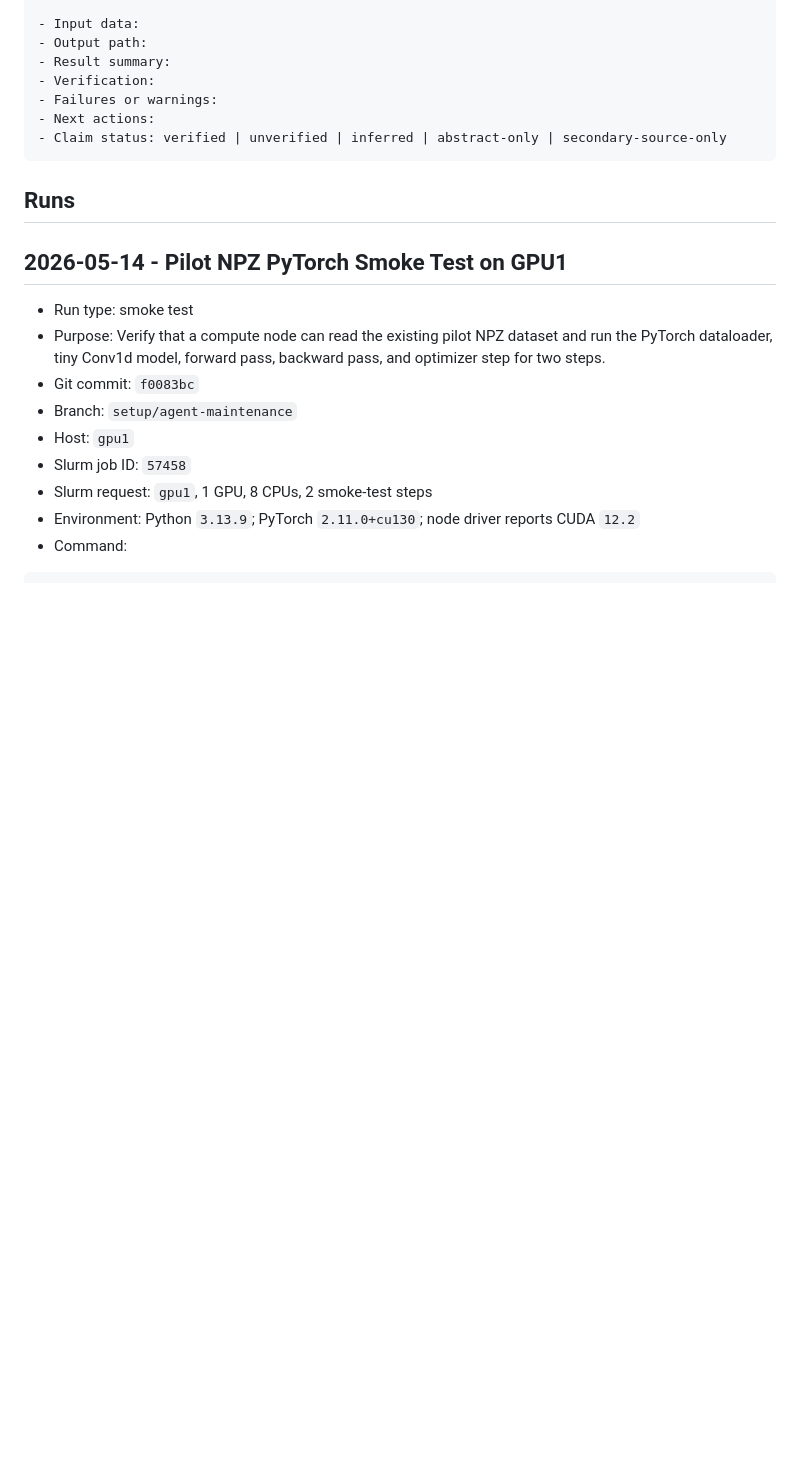
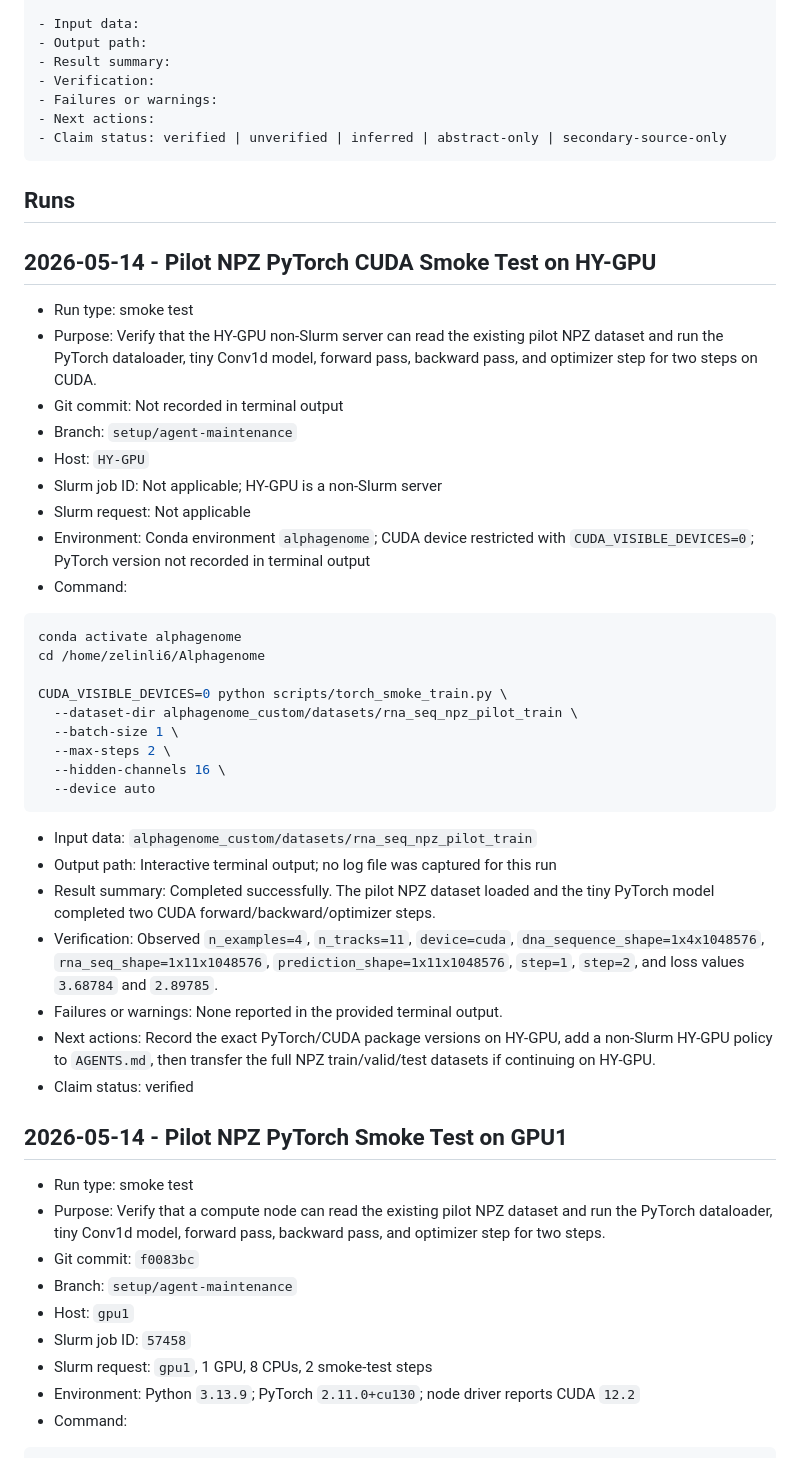
Before and after one commit to sextant-fable/Alphagenome, a Markdown page: docs/experiment_log.md, the part around the change. Drawn GitHub-style; blank space fills up the shorter version.

Commit message:
Record HY-GPU CUDA smoke test

`````diff
--- a/docs/experiment_log.md
+++ b/docs/experiment_log.md
@@ -33,6 +33,38 @@ Do not delete failed runs. Append corrections or follow-up notes instead.
 ````
 
 ## Runs
+
+## 2026-05-14 - Pilot NPZ PyTorch CUDA Smoke Test on HY-GPU
+
+- Run type: smoke test
+- Purpose: Verify that the HY-GPU non-Slurm server can read the existing pilot NPZ dataset and run the PyTorch dataloader, tiny Conv1d model, forward pass, backward pass, and optimizer step for two steps on CUDA.
+- Git commit: Not recorded in terminal output
+- Branch: `setup/agent-maintenance`
+- Host: `HY-GPU`
+- Slurm job ID: Not applicable; HY-GPU is a non-Slurm server
+- Slurm request: Not applicable
+- Environment: Conda environment `alphagenome`; CUDA device restricted with `CUDA_VISIBLE_DEVICES=0`; PyTorch version not recorded in terminal output
+- Command:
+
+```bash
+conda activate alphagenome
+cd /home/zelinli6/Alphagenome
+
+CUDA_VISIBLE_DEVICES=0 python scripts/torch_smoke_train.py \
+  --dataset-dir alphagenome_custom/datasets/rna_seq_npz_pilot_train \
+  --batch-size 1 \
+  --max-steps 2 \
+  --hidden-channels 16 \
+  --device auto
+```
+
+- Input data: `alphagenome_custom/datasets/rna_seq_npz_pilot_train`
+- Output path: Interactive terminal output; no log file was captured for this run
+- Result summary: Completed successfully. The pilot NPZ dataset loaded and the tiny PyTorch model completed two CUDA forward/backward/optimizer steps.
+- Verification: Observed `n_examples=4`, `n_tracks=11`, `device=cuda`, `dna_sequence_shape=1x4x1048576`, `rna_seq_shape=1x11x1048576`, `prediction_shape=1x11x1048576`, `step=1`, `step=2`, and loss values `3.68784` and `2.89785`.
+- Failures or warnings: None reported in the provided terminal output.
+- Next actions: Record the exact PyTorch/CUDA package versions on HY-GPU, add a non-Slurm HY-GPU policy to `AGENTS.md`, then transfer the full NPZ train/valid/test datasets if continuing on HY-GPU.
+- Claim status: verified
 
 ## 2026-05-14 - Pilot NPZ PyTorch Smoke Test on GPU1
 
`````
